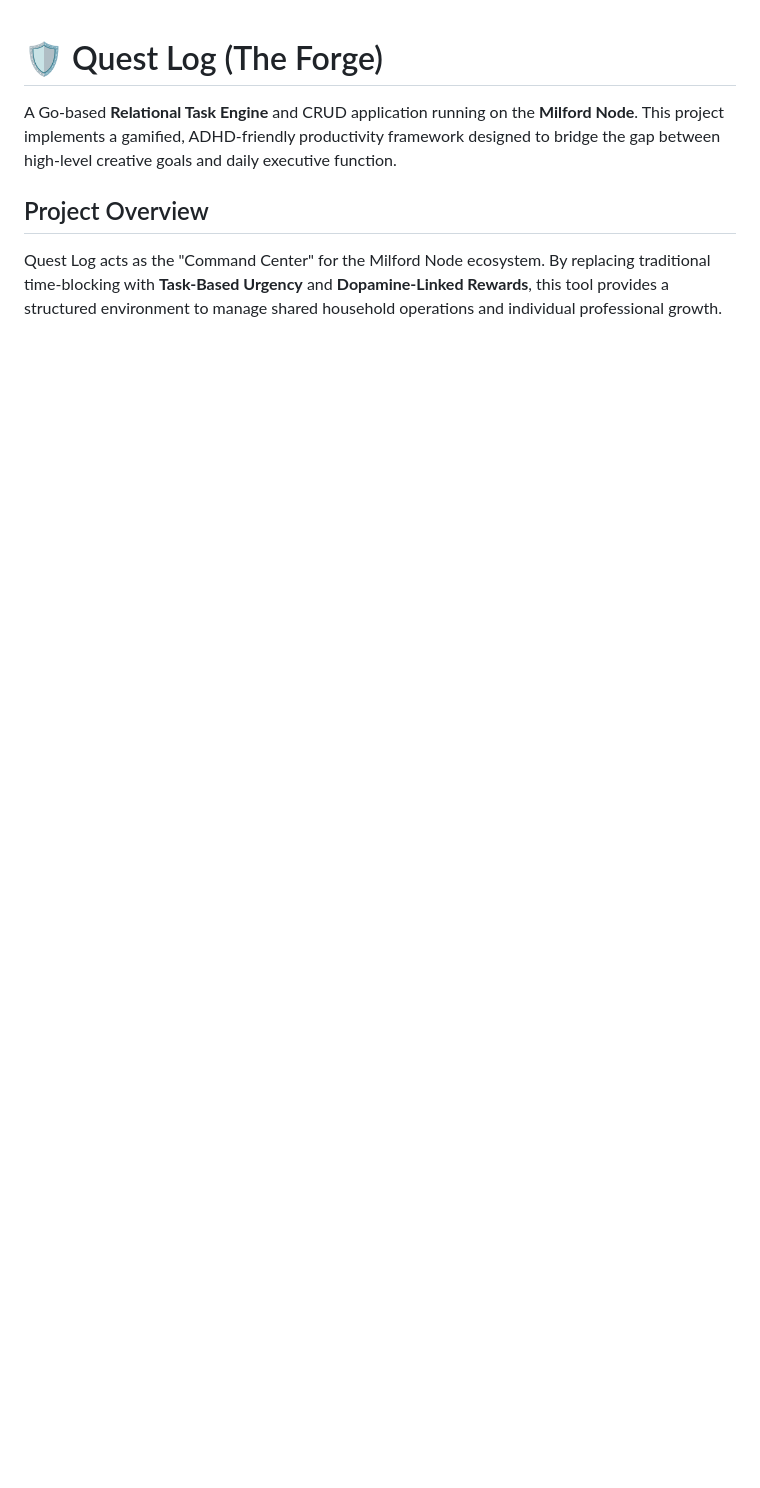
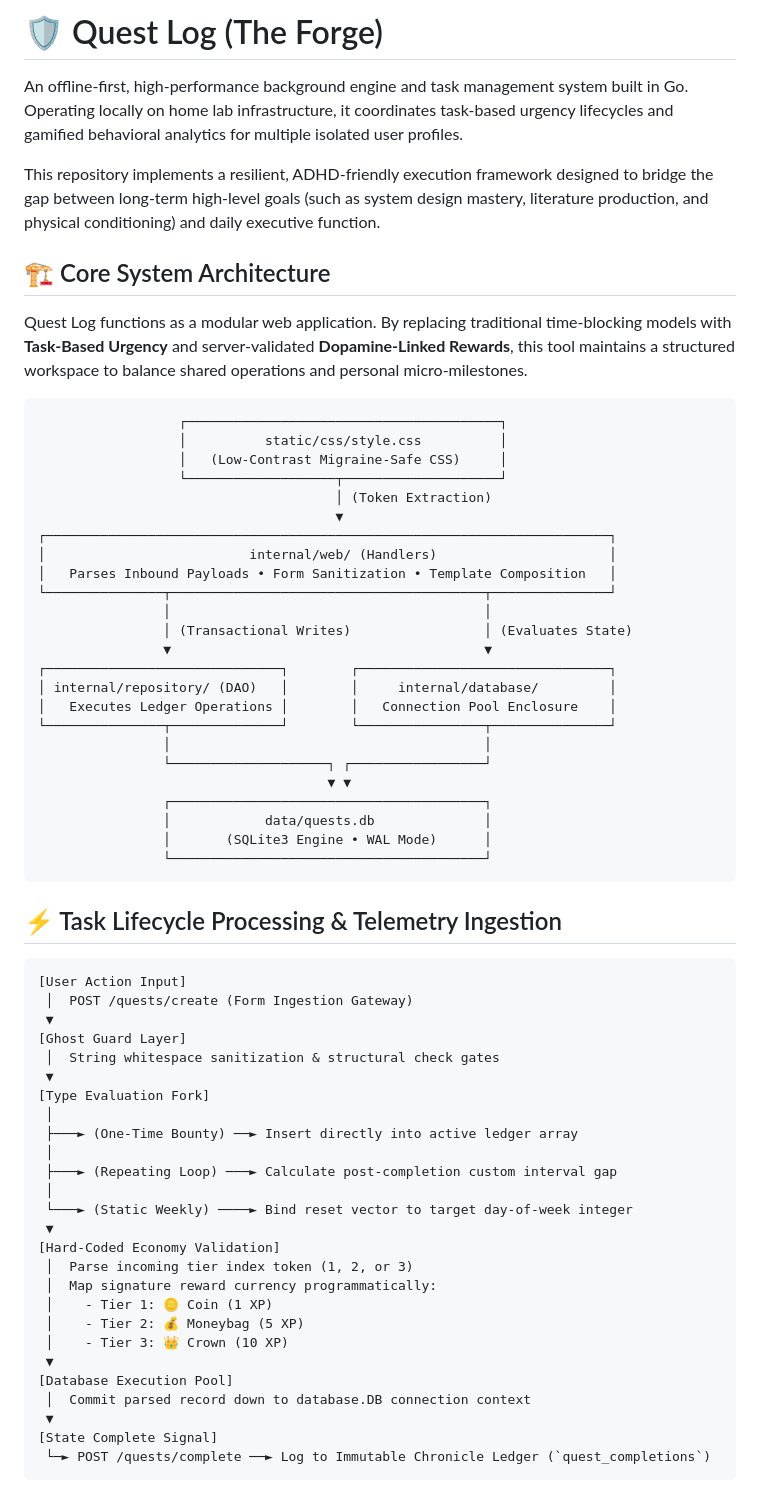
Before and after one commit to Cfirth725/quest-log, a Markdown page: README.md, the part around one of its changes. Rendered like a GitHub page; blank space fills up the shorter version.

````diff
--- a/README.md
+++ b/README.md
@@ -1,9 +1,65 @@
+# 🛡️ Quest Log (The Forge)
+An offline-first, high-performance background engine and task management system built in Go. Operating locally on home lab infrastructure, it coordinates task-based urgency lifecycles and gamified behavioral analytics for multiple isolated user profiles.
 
-# 🛡️ Quest Log (The Forge)
+This repository implements a resilient, ADHD-friendly execution framework designed to bridge the gap between long-term high-level goals (such as system design mastery, literature production, and physical conditioning) and daily executive function.
 
-A Go-based **Relational Task Engine** and CRUD application running on the **Milford Node**. This project implements a gamified, ADHD-friendly productivity framework designed to bridge the gap between high-level creative goals and daily executive function.
+## 🏗️ Core System Architecture
+Quest Log functions as a modular web application. By replacing traditional time-blocking models with **Task-Based Urgency** and server-validated **Dopamine-Linked Rewards**, this tool maintains a structured workspace to balance shared operations and personal micro-milestones.
 
-## Project Overview
+```
+                  ┌────────────────────────────────────────┐
+                  │          static/css/style.css          │
+                  │   (Low-Contrast Migraine-Safe CSS)     │
+                  └───────────────────┬────────────────────┘
+                                      │ (Token Extraction)
+                                      ▼
+┌────────────────────────────────────────────────────────────────────────┐
+│                          internal/web/ (Handlers)                      │
+│   Parses Inbound Payloads • Form Sanitization • Template Composition   │
+└───────────────┬────────────────────────────────────────┬───────────────┘
+                │                                        │
+                │ (Transactional Writes)                 │ (Evaluates State)
+                ▼                                        ▼
+┌──────────────────────────────┐        ┌────────────────────────────────┐
+│ internal/repository/ (DAO)   │        │     internal/database/         │
+│   Executes Ledger Operations │        │   Connection Pool Enclosure    │
+└───────────────┬──────────────┘        └────────────────┬───────────────┘
+                │                                        │
+                └────────────────────┐ ┌─────────────────┘
+                                     ▼ ▼
+				┌────────────────────────────────────────┐
+				│            data/quests.db              │
+				│       (SQLite3 Engine • WAL Mode)      │
+				└────────────────────────────────────────┘
+```
 
-Quest Log acts as the "Command Center" for the Milford Node ecosystem. By replacing traditional time-blocking with **Task-Based Urgency** and **Dopamine-Linked Rewards**, this tool provides a structured environment to manage shared household operations and individual professional growth.
+## ⚡ Task Lifecycle Processing & Telemetry Ingestion
+```
+[User Action Input]
+ │  POST /quests/create (Form Ingestion Gateway)
+ ▼
+[Ghost Guard Layer]
+ │  String whitespace sanitization & structural check gates
+ ▼
+[Type Evaluation Fork]
+ │
+ ├───► (One-Time Bounty) ──► Insert directly into active ledger array
+ │
+ ├───► (Repeating Loop) ───► Calculate post-completion custom interval gap
+ │
+ └───► (Static Weekly) ────► Bind reset vector to target day-of-week integer
+ ▼
+[Hard-Coded Economy Validation]
+ │  Parse incoming tier index token (1, 2, or 3)
+ │  Map signature reward currency programmatically:
+ │    - Tier 1: 🪙 Coin (1 XP)
+ │    - Tier 2: 💰 Moneybag (5 XP)
+ │    - Tier 3: 👑 Crown (10 XP)
+ ▼
+[Database Execution Pool]
+ │  Commit parsed record down to database.DB connection context
+ ▼
+[State Complete Signal]
+ └─► POST /quests/complete ──► Log to Immutable Chronicle Ledger (`quest_completions`)
+```
 
````
Also changed, not shown: other parts of README.md (+43 -66 lines).
